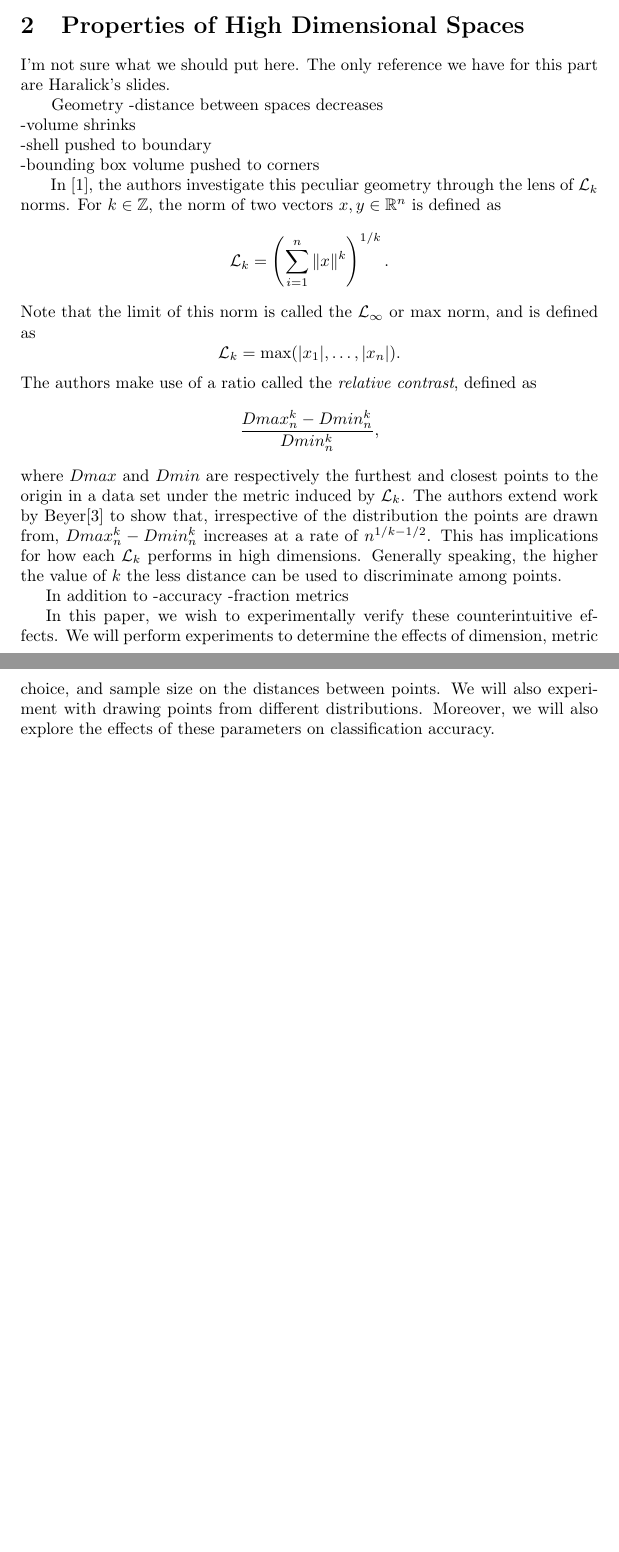
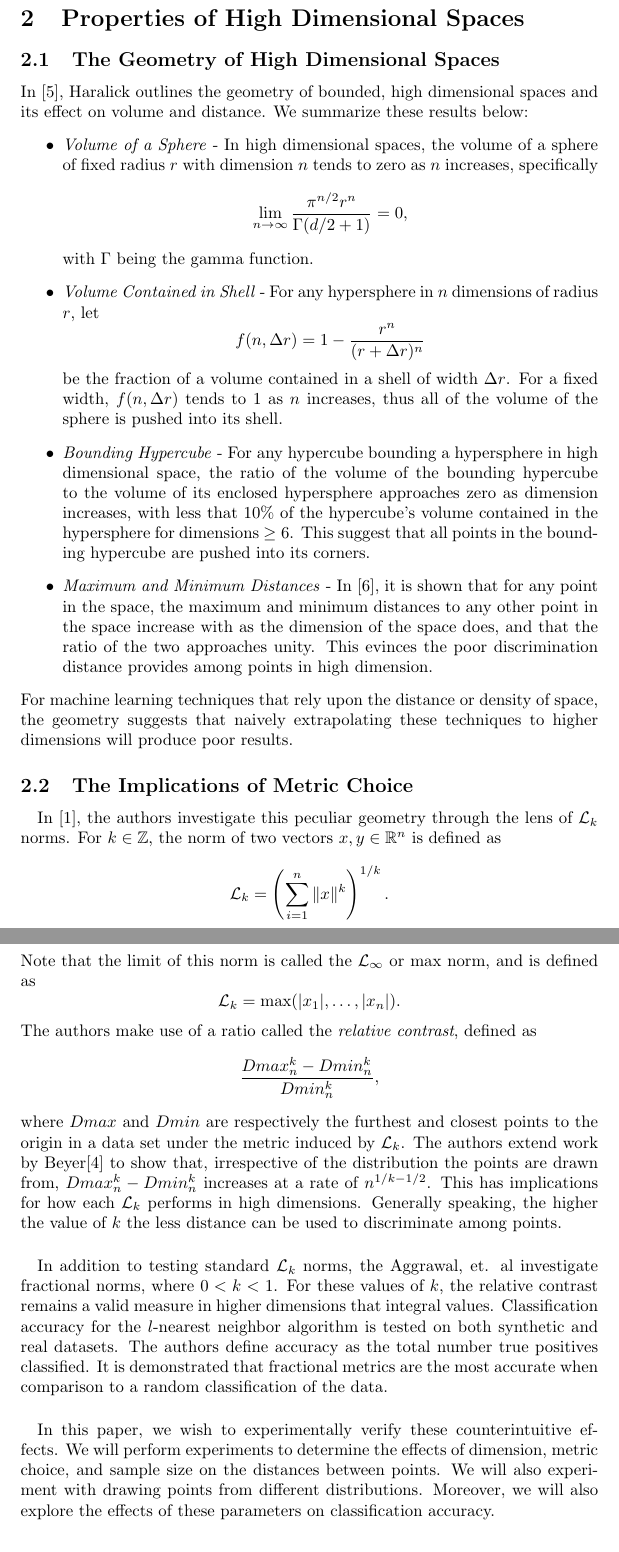
Before and after one commit to miannelli/machine_learning, a LaTeX paper (report/ml-midterm.tex): two parts of pages 2 and 3 of 13 before the commit and two parts of pages 3 and 4 of 15 after it, joined at a grey line, cut so that both start at the same text, the shorter picture padded with empty space. The pictures show the PDF file report/ml-midterm.pdf that the author committed with the source.

Commit message:
Final Report
Needs to be proof read

```diff
--- a/report/ml-midterm.tex
+++ b/report/ml-midterm.tex
@@ -37,3 +36,3 @@ motivation:\\
--nearest neighbor\\
--k-means\\
--similarity indexing\\
+\paragraph{}
+The ``curse of dimensionality" originated with Richard Bellman in 1961\cite{bellman1961adaptive} in the context of optimization. Since then it has been applied to the difficulty of working in higher dimensional spaces in fields such as function approximation, combinatorics, and machine learning. In this era of ``big data", ``big" not only refers to the inexorable increase in the amount of data collected, but also in the number of features and components that are utilized in the data analysis.
+\paragraph{}
@@ -48,20 +39,29 @@ The ``curse of dimensionality" coined by Richard Bellman in 1961\cite{bellman196
 It is common in the area of genomics and computational biology for a problem to have more features than observations.  Such is the case in gene expression arrays where where a data set can have thousands of genes, yet less than a hundred samples \cite{hastie01statisticallearning}.  Other examples of high dimensional data can be found in recommender systems, such as those found at Amazon or Netflix where customers may have rated up to thousands of products.  In 2006, Netflix released an anonymized data set consisting of the ratings of a half-million customers on nearly 18,000 movies\cite{Bennett:2007:KCW:1345448.1345459}.
-
-The explosion of features in modern big data is not without its challenges.  As shown in\cite{aggarwal2001surprising}, the increase in the number of features considered, which are usually considered as a multi-dimensional space, has grave repercussions for machine learning techniques that rely on some measure of distance between points in the feature space. Moreover, in
-
-
+\paragraph{}
+The explosion of features in modern big data is not without its challenges.  As shown in \cite{aggarwal2001surprising}, the increase in the number of features considered, which are usually considered as a multi-dimensional space, has grave repercussions for machine learning techniques that rely on a measure of distance between points in the feature space. Common measures such as Euclidean distance no longer provide sufficient discrimination between points,
+\paragraph{}
+In this paper, we will provide an overview of the novel geometry of high dimensional spaces. Expanding upon the results of \cite{aggarwal2001surprising}, we will explore the effects of dimension, sample size, and metric choice on distances in high dimensional space. Utilizing the nearest neighbor technique, we also explore the repercussions of these choices on classification accuracy. Our experiments show that regardless of the choice of metric, the average ratio of maximum distances to minimum distances among points in the space approaches unity as the number of dimensions increases. For points drawn from uniform distributions, metrics induced by norms $\mathcal{L}_k$ with lower $k$ values perform better than higher ones, whereas for normally distributed points the max norm  $\mathcal{L}_{\infty}$. We show that classification accuracy increases as dimension does, but is negatively affected by increases in the cardinality of the set of classes.
 
 \section{Properties of High Dimensional Spaces}
-I'm not sure what we should put here. The only reference we have for this part are Haralick's slides.
-
-\
-Geometry
--distance between spaces decreases\\
--volume shrinks\\
--shell pushed to boundary\\
--bounding box volume pushed to corners
-
-\
+\subsection{The Geometry of High Dimensional Spaces}
+In \cite{haralickgeometryhd}, Haralick outlines the geometry of bounded, high dimensional spaces and its effect on volume and distance. We summarize these results below:
+\begin{itemize}
+\item\emph{Volume of a Sphere} - In high dimensional spaces, the volume of a sphere of fixed radius $r$ with dimension $n$ tends to zero as $n$ increases, specifically
+$$
+\lim_{n\rightarrow\infty}\dfrac{\pi^{n/2}r^n}{\Gamma(d/2+1)}=0,
+$$
+with $\Gamma$ being the gamma function.
+\item \emph{Volume Contained in Shell} - For any hypersphere in $n$ dimensions of radius $r$, let
+$$
+f(n,\Delta r)=1 -\dfrac{r^n}{(r+\Delta r)^n}
+$$
+be the fraction of a volume contained in a shell of width $\Delta r$. For a fixed width, $f(n,\Delta r)$ tends to 1 as $n$ increases, thus all of the volume of the sphere is pushed into its shell.
+\item\emph{Bounding Hypercube} - For any hypercube bounding a hypersphere in high dimensional space, the ratio of the volume of the bounding hypercube to the volume of its enclosed hypersphere approaches zero as dimension increases, with less that 10\% of the hypercube's volume contained in the hypersphere for dimensions $\geq 6$. This suggest that all points in the bounding hypercube are pushed into its corners.
+\item\emph{Maximum and Minimum Distances} - In \cite{haralicknn}, it is shown that for any point in the space, the maximum and minimum distances to any other point in the space increase with as the dimension of the space does, and that the ratio of the two approaches unity.  This evinces the poor discrimination distance provides among points in high dimension.
+\end{itemize}
+For machine learning techniques that rely upon the distance or density of space, the geometry suggests that naively extrapolating these techniques to higher dimensions will produce poor results.
+\subsection{The Implications of Metric Choice}
+\paragraph{}
 In \cite{aggarwal2001surprising}, the authors investigate this peculiar geometry through the lens of $\mathcal{L}_k$ norms. For $k\in\Z$, the norm of two vectors $x,y\in\R^n$ is defined as
 $$
 \mathcal{L}_k=\left(\sum_{i=1}^n\|x\|^k\right)^{1/k}.
@@ -75,13 +75,9 @@ $$
 \dfrac{Dmax_n^k-Dmin_n^k}{Dmin_n^k},
 $$
 where $Dmax$ and $Dmin$ are respectively the furthest and closest points to the origin in a data set under the metric induced by $\mathcal{L}_k$. The authors extend work by Beyer\cite{beyer1999nearest} to show that, irrespective of the distribution the points are drawn from, $Dmax_n^k-Dmin_n^k$ increases at a rate of $n^{1/k-1/2}$. This has implications for how each  $\mathcal{L}_k$ performs in high dimensions. Generally speaking, the higher the value of $k$ the less distance can be used to discriminate among points.
-\
-
-In addition to
--accuracy
--fraction metrics
-\
-
+\paragraph{}
+In addition to testing standard $\mathcal{L}_k$ norms, the Aggrawal, et. al investigate fractional norms, where $0< k < 1$. For these values of $k$, the relative contrast remains a valid measure in higher dimensions that integral values. Classification accuracy for the $l$-nearest neighbor algorithm is tested on both synthetic and real datasets. The authors define accuracy as the total number true positives classified. It is demonstrated that fractional metrics are the most accurate when comparison to a random classification of the data.
+\paragraph{}
 In this paper, we wish to experimentally verify these counterintuitive effects. We will perform experiments to determine the effects of dimension, metric choice, and sample size on the distances between points. We will also experiment with drawing points from different distributions. Moreover, we will also explore the effects of these parameters on classification accuracy.
 \section{Experimental Results}
 As explained in the previous section, we wish to verify experimentally two effects of high dimension spaces, namely the distance between points and the effect on classification accuracy.
@@ -180 +177,2 @@ In order to isolate the difference in performance, we first repeated the experim
         \label{fig:normmetrics}
+\end{subfigure}
@@ -182,17 +179,18 @@ In order to isolate the difference in performance, we first repeated the experim
 
-\begin{figure}[H]
-\centering
-        \includegraphics[width=\textwidth]{exp2without_normalization.jpg}
+\begin{subfigure}[h]{0.75\textwidth}
+        \includegraphics[width=1\textwidth]{exp2without_normalization.jpg}
         \caption{Average distance ratio for metrics $L_1,L_2,$ and $L_{\infty}$, non-normalized points whose components are drawn from a normal distribution with mean 0 and variance 1.}
         \label{fig:no_normalization}
+        \end{subfigure}
+        \caption{The Effect of Normalization on Distance Ratio $r$}
 \end{figure}
-
+\pagebreak
 For a vector whose components are drawn from a uniform distribution on $(0, 1)$, the $\mathcal{L}_{\infty}$ is bounded by 1, whereas a vector whose components are drawn from a normal distribution arern't bounded, even when the vector is normalized.
 
 Displayed below is the variance of the $\mathcal{L}_{\infty}$ norms on 1000 vectors whose components are randomly drawn from uniform and normal distributions respectively, plotted against the arity of the vector.  The variance decreases to approximately 0 for the uniform distribution, while still remaining relatively high for the normal distribution:
 \begin{figure}[H]
 \centering
-        \includegraphics[width=\textwidth]{exp2-var-norm.png}
+        \includegraphics[width=.75\textwidth]{exp2-var-norm.png}
         \caption{Average Variance of $\mathcal{L}_{\infty}$}
         \label{fig:exp2varnorm}
 \end{figure}
```
Also changed, not shown: report/ml-midterm.bib (+18 -0 lines), report/ml-midterm.bbl, report/ml-midterm.pdf, report/ml-midterm.tex (30 more changed lines), 5 other files.
